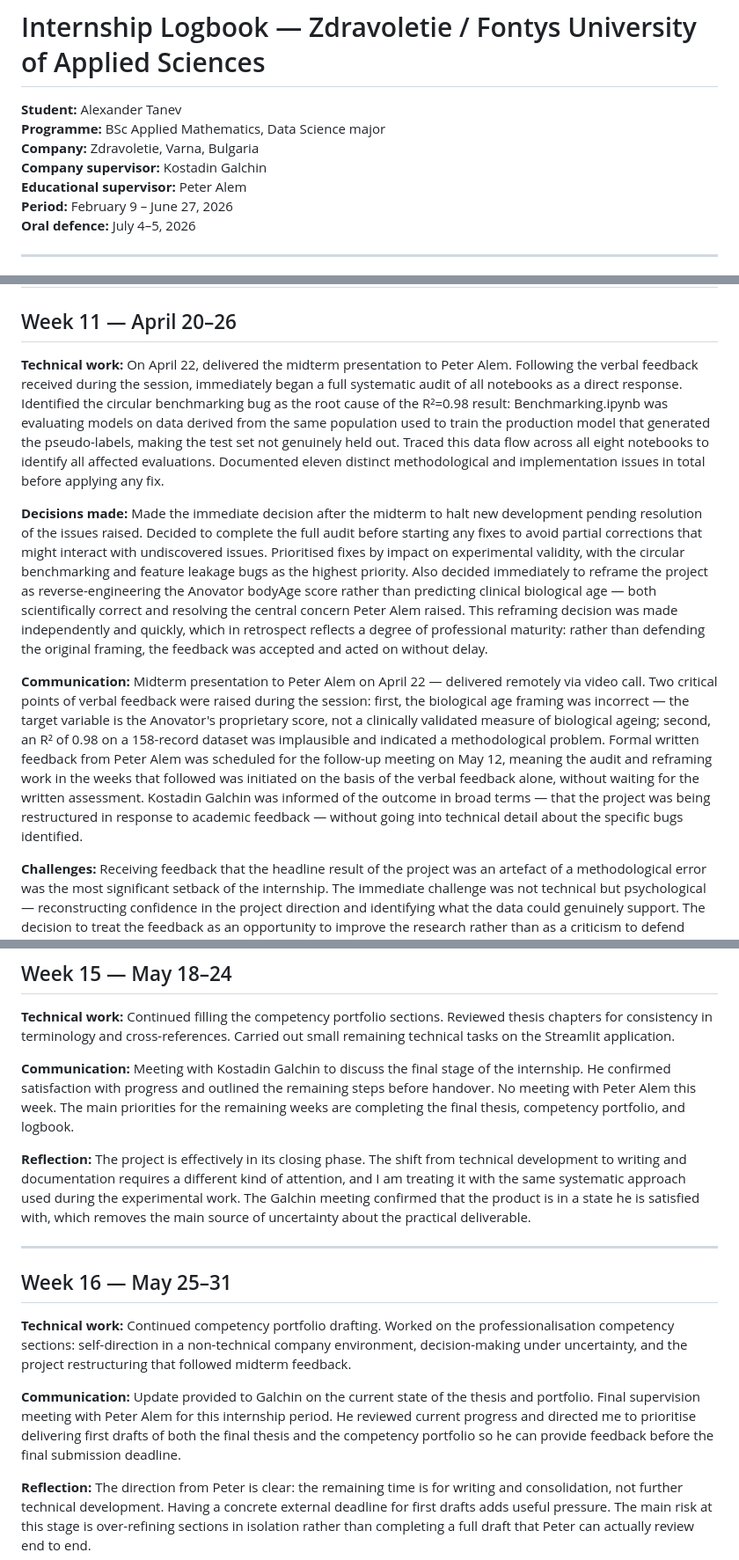
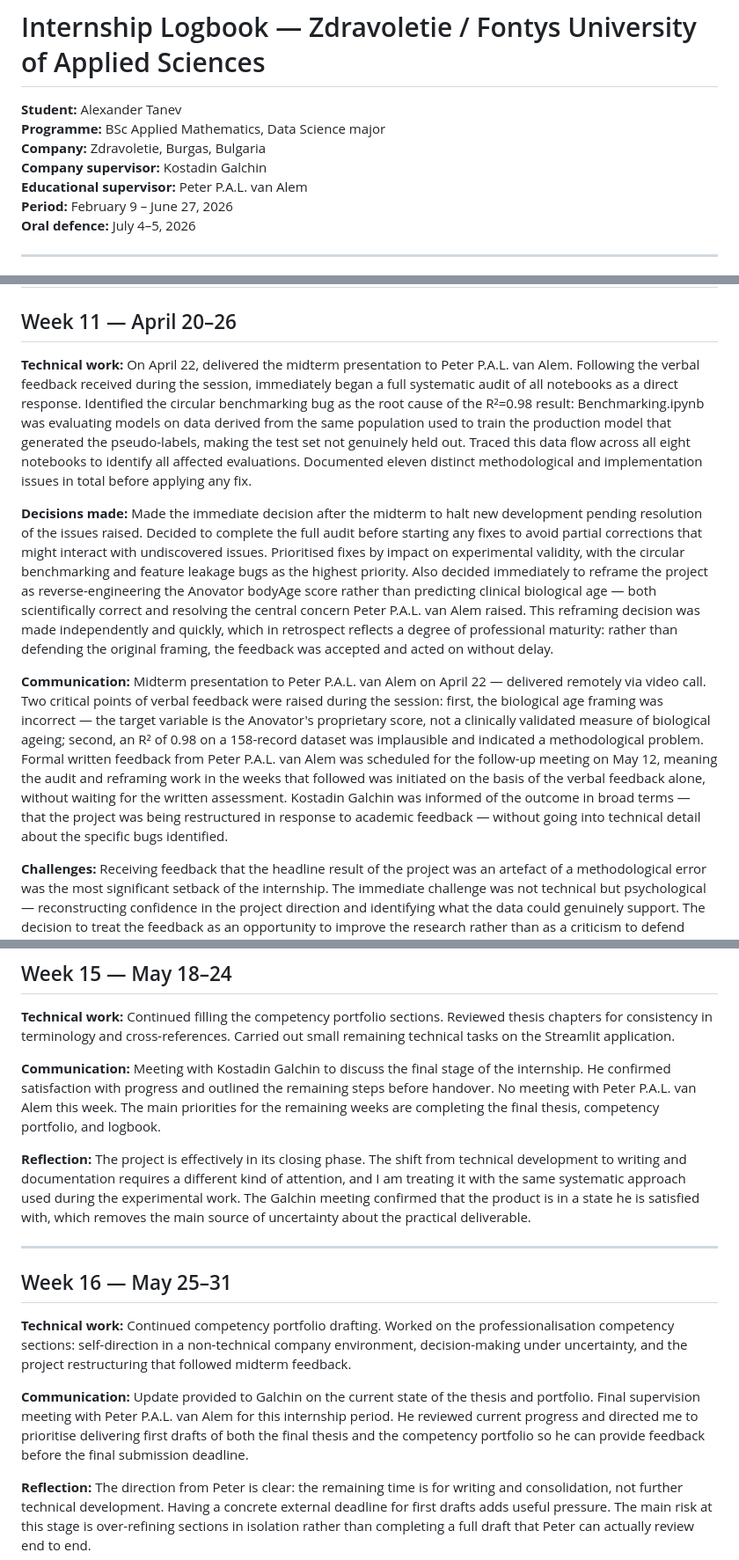
Before and after one commit to Alexand33r/zdravoletie-app, a Markdown page: thesis/logbook.md, 3 parts joined by grey strips. Shown at 88% size. GitHub-like rendering.

Commit message:
Logbook fixes: Varna->Burgas, Peter Alem->Peter P.A.L. van Alem throughout

```diff
--- a/thesis/logbook.md
+++ b/thesis/logbook.md
@@ -2,9 +2,9 @@
 
 **Student:** Alexander Tanev
 **Programme:** BSc Applied Mathematics, Data Science major
-**Company:** Zdravoletie, Varna, Bulgaria
+**Company:** Zdravoletie, Burgas, Bulgaria
 **Company supervisor:** Kostadin Galchin
-**Educational supervisor:** Peter Alem
+**Educational supervisor:** Peter P.A.L. van Alem
 **Period:** February 9 – June 27, 2026
 **Oral defence:** July 4–5, 2026
 
@@ -129,11 +129,11 @@
 
 ## Week 11 — April 20–26
 
-**Technical work:** On April 22, delivered the midterm presentation to Peter Alem. Following the verbal feedback received during the session, immediately began a full systematic audit of all notebooks as a direct response. Identified the circular benchmarking bug as the root cause of the R²=0.98 result: Benchmarking.ipynb was evaluating models on data derived from the same population used to train the production model that generated the pseudo-labels, making the test set not genuinely held out. Traced this data flow across all eight notebooks to identify all affected evaluations. Documented eleven distinct methodological and implementation issues in total before applying any fix.
+**Technical work:** On April 22, delivered the midterm presentation to Peter P.A.L. van Alem. Following the verbal feedback received during the session, immediately began a full systematic audit of all notebooks as a direct response. Identified the circular benchmarking bug as the root cause of the R²=0.98 result: Benchmarking.ipynb was evaluating models on data derived from the same population used to train the production model that generated the pseudo-labels, making the test set not genuinely held out. Traced this data flow across all eight notebooks to identify all affected evaluations. Documented eleven distinct methodological and implementation issues in total before applying any fix.
 
-**Decisions made:** Made the immediate decision after the midterm to halt new development pending resolution of the issues raised. Decided to complete the full audit before starting any fixes to avoid partial corrections that might interact with undiscovered issues. Prioritised fixes by impact on experimental validity, with the circular benchmarking and feature leakage bugs as the highest priority. Also decided immediately to reframe the project as reverse-engineering the Anovator bodyAge score rather than predicting clinical biological age — both scientifically correct and resolving the central concern Peter Alem raised. This reframing decision was made independently and quickly, which in retrospect reflects a degree of professional maturity: rather than defending the original framing, the feedback was accepted and acted on without delay.
+**Decisions made:** Made the immediate decision after the midterm to halt new development pending resolution of the issues raised. Decided to complete the full audit before starting any fixes to avoid partial corrections that might interact with undiscovered issues. Prioritised fixes by impact on experimental validity, with the circular benchmarking and feature leakage bugs as the highest priority. Also decided immediately to reframe the project as reverse-engineering the Anovator bodyAge score rather than predicting clinical biological age — both scientifically correct and resolving the central concern Peter P.A.L. van Alem raised. This reframing decision was made independently and quickly, which in retrospect reflects a degree of professional maturity: rather than defending the original framing, the feedback was accepted and acted on without delay.
 
-**Communication:** Midterm presentation to Peter Alem on April 22 — delivered remotely via video call. Two critical points of verbal feedback were raised during the session: first, the biological age framing was incorrect — the target variable is the Anovator's proprietary score, not a clinically validated measure of biological ageing; second, an R² of 0.98 on a 158-record dataset was implausible and indicated a methodological problem. Formal written feedback from Peter Alem was scheduled for the follow-up meeting on May 12, meaning the audit and reframing work in the weeks that followed was initiated on the basis of the verbal feedback alone, without waiting for the written assessment. Kostadin Galchin was informed of the outcome in broad terms — that the project was being restructured in response to academic feedback — without going into technical detail about the specific bugs identified.
+**Communication:** Midterm presentation to Peter P.A.L. van Alem on April 22 — delivered remotely via video call. Two critical points of verbal feedback were raised during the session: first, the biological age framing was incorrect — the target variable is the Anovator's proprietary score, not a clinically validated measure of biological ageing; second, an R² of 0.98 on a 158-record dataset was implausible and indicated a methodological problem. Formal written feedback from Peter P.A.L. van Alem was scheduled for the follow-up meeting on May 12, meaning the audit and reframing work in the weeks that followed was initiated on the basis of the verbal feedback alone, without waiting for the written assessment. Kostadin Galchin was informed of the outcome in broad terms — that the project was being restructured in response to academic feedback — without going into technical detail about the specific bugs identified.
 
 **Challenges:** Receiving feedback that the headline result of the project was an artefact of a methodological error was the most significant setback of the internship. The immediate challenge was not technical but psychological — reconstructing confidence in the project direction and identifying what the data could genuinely support. The decision to treat the feedback as an opportunity to improve the research rather than as a criticism to defend against was a deliberate choice, and one that defined the trajectory of the second half of the internship. Some bugs also interacted with others: fixing the circular benchmarking protocol changed the baseline against which all subsequent results would be interpreted, requiring a full reconsideration of what valid results would look like. The personal reaction to the midterm feedback was initially one of disorientation — the two issues raised were not minor refinements but fundamental challenges to the project's primary result and framing. The response, however, was to treat the feedback as a course correction rather than a failure. None of the eleven issues had been previously identified and set aside; the circular benchmarking design had not been recognised as problematic before the midterm.
 
@@ -176,7 +176,7 @@
 
 **Technical work:** Continued filling the competency portfolio sections. Reviewed thesis chapters for consistency in terminology and cross-references. Carried out small remaining technical tasks on the Streamlit application.
 
-**Communication:** Meeting with Kostadin Galchin to discuss the final stage of the internship. He confirmed satisfaction with progress and outlined the remaining steps before handover. No meeting with Peter Alem this week. The main priorities for the remaining weeks are completing the final thesis, competency portfolio, and logbook.
+**Communication:** Meeting with Kostadin Galchin to discuss the final stage of the internship. He confirmed satisfaction with progress and outlined the remaining steps before handover. No meeting with Peter P.A.L. van Alem this week. The main priorities for the remaining weeks are completing the final thesis, competency portfolio, and logbook.
 
 **Reflection:** The project is effectively in its closing phase. The shift from technical development to writing and documentation requires a different kind of attention, and I am treating it with the same systematic approach used during the experimental work. The Galchin meeting confirmed that the product is in a state he is satisfied with, which removes the main source of uncertainty about the practical deliverable.
 
@@ -186,7 +186,7 @@
 
 **Technical work:** Continued competency portfolio drafting. Worked on the professionalisation competency sections: self-direction in a non-technical company environment, decision-making under uncertainty, and the project restructuring that followed midterm feedback.
 
-**Communication:** Update provided to Galchin on the current state of the thesis and portfolio. Final supervision meeting with Peter Alem for this internship period. He reviewed current progress and directed me to prioritise delivering first drafts of both the final thesis and the competency portfolio so he can provide feedback before the final submission deadline.
+**Communication:** Update provided to Galchin on the current state of the thesis and portfolio. Final supervision meeting with Peter P.A.L. van Alem for this internship period. He reviewed current progress and directed me to prioritise delivering first drafts of both the final thesis and the competency portfolio so he can provide feedback before the final submission deadline.
 
 **Reflection:** The direction from Peter is clear: the remaining time is for writing and consolidation, not further technical development. Having a concrete external deadline for first drafts adds useful pressure. The main risk at this stage is over-refining sections in isolation rather than completing a full draft that Peter can actually review end to end.
 
```
Also changed, not shown: other parts of thesis/logbook.md (+6 -6 lines).
